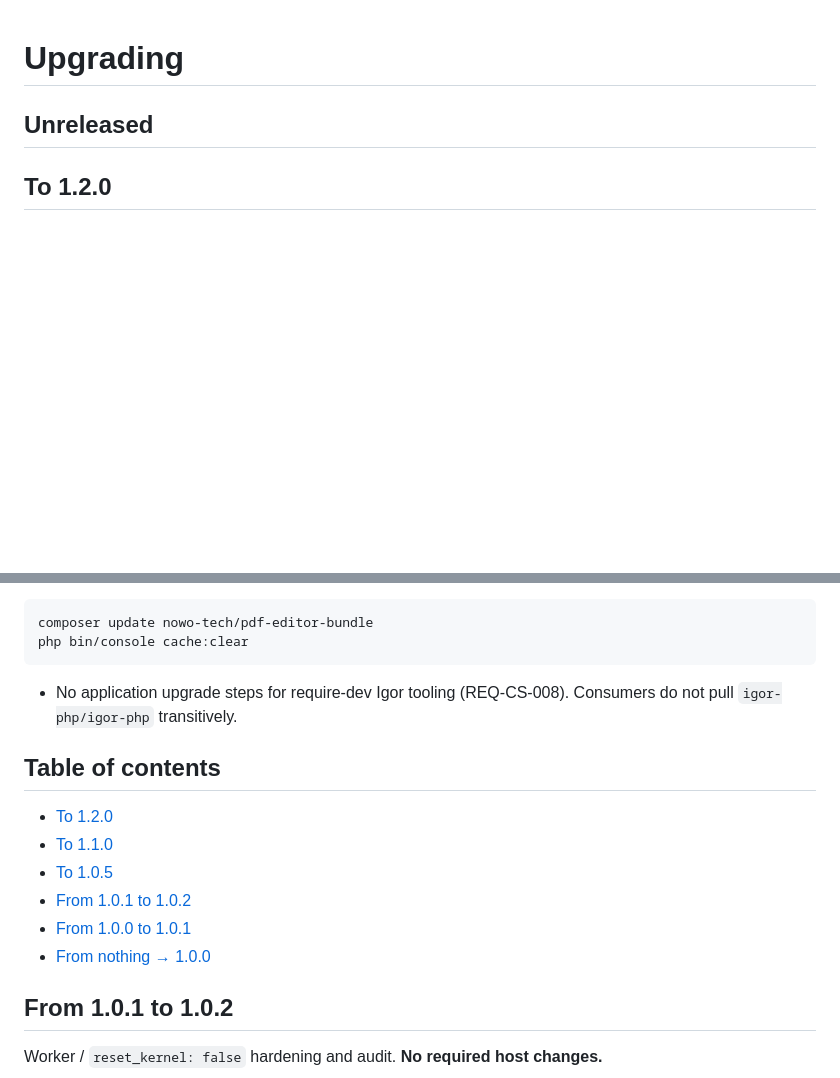
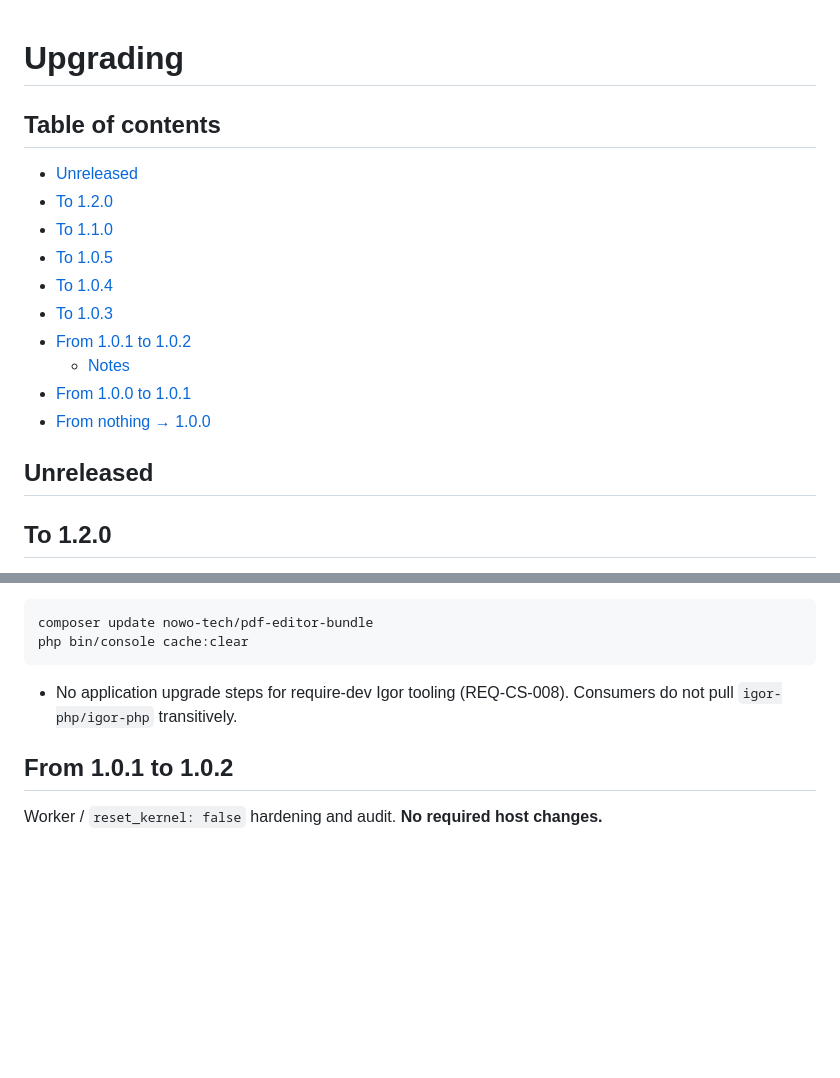
Before and after one commit to nowo-tech/PdfEditorBundle, a Markdown page: docs/UPGRADING.md, 2 parts joined by grey strips. Rendered like a GitHub page; blank space fills up the shorter version.

```diff
--- a/docs/UPGRADING.md
+++ b/docs/UPGRADING.md
@@ -1,4 +1,17 @@
 # Upgrading
+
+## Table of contents
+
+- [Unreleased](#unreleased)
+- [To 1.2.0](#to-120)
+- [To 1.1.0](#to-110)
+- [To 1.0.5](#to-105)
+- [To 1.0.4](#to-104)
+- [To 1.0.3](#to-103)
+- [From 1.0.1 to 1.0.2](#from-101-to-102)
+  - [Notes](#notes)
+- [From 1.0.0 to 1.0.1](#from-100-to-101)
+- [From nothing → 1.0.0](#from-nothing--100)
 
 ## Unreleased
 
@@ -59,15 +72,6 @@ php bin/console cache:clear
 
 - No application upgrade steps for require-dev Igor tooling (REQ-CS-008). Consumers do not pull `igor-php/igor-php` transitively.
 
-## Table of contents
-
-- [To 1.2.0](#to-120)
-- [To 1.1.0](#to-110)
-- [To 1.0.5](#to-105)
-- [From 1.0.1 to 1.0.2](#from-101-to-102)
-- [From 1.0.0 to 1.0.1](#from-100-to-101)
-- [From nothing → 1.0.0](#from-nothing--100)
-
 ## From 1.0.1 to 1.0.2
 
 Worker / `reset_kernel: false` hardening and audit. **No required host changes.**
```
Also changed, not shown: docs/CHANGELOG.md (+12 -0 lines).
